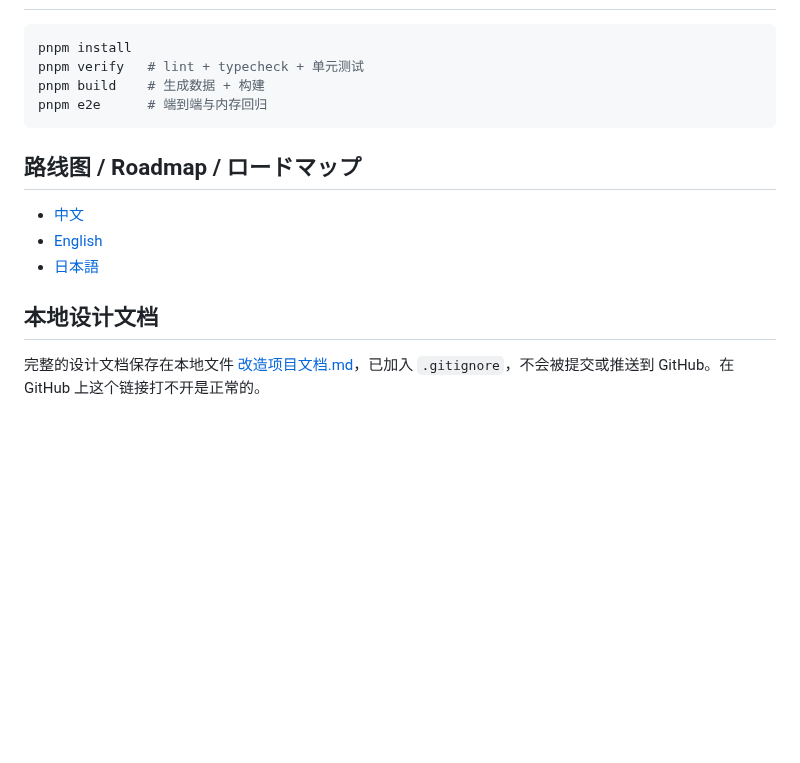
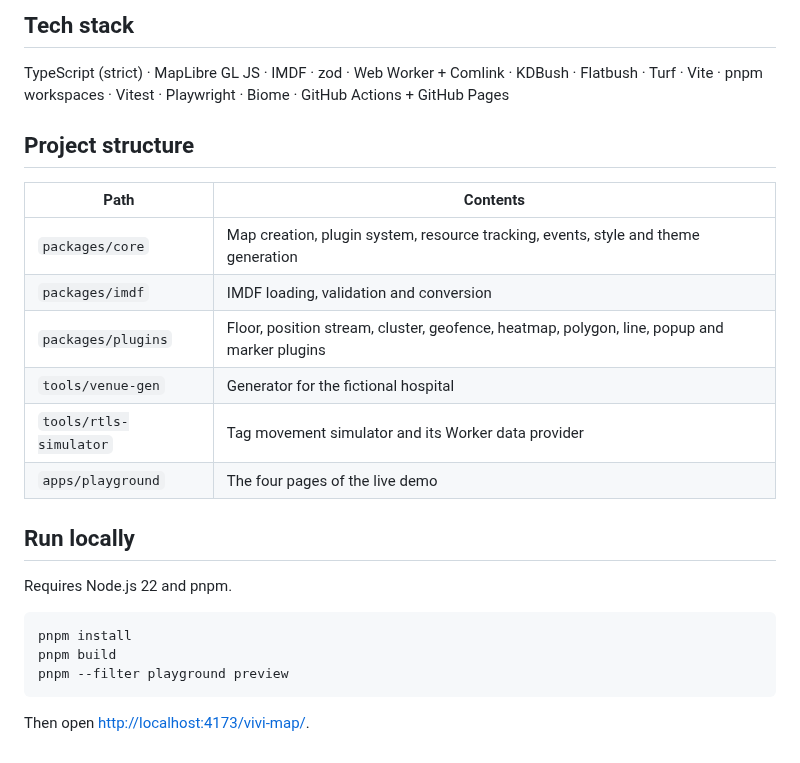
Before and after one commit to vivi-shiki/IndoorKit, a Markdown page: README.md, the part around one of its changes. Drawn GitHub-style; blank space fills up the shorter version.

````diff
--- a/README.md
+++ b/README.md
@@ -21,17 +65,26 @@ An open-source TypeScript indoor map SDK (working name IndoorKit), with a demo g
+## Tech stack
+
+TypeScript (strict) · MapLibre GL JS · IMDF · zod · Web Worker + Comlink · KDBush · Flatbush · Turf · Vite · pnpm workspaces · Vitest · Playwright · Biome · GitHub Actions + GitHub Pages
+
+## Project structure
+
+| Path | Contents |
+| --- | --- |
+| `packages/core` | Map creation, plugin system, resource tracking, events, style and theme generation |
+| `packages/imdf` | IMDF loading, validation and conversion |
+| `packages/plugins` | Floor, position stream, cluster, geofence, heatmap, polygon, line, popup and marker plugins |
+| `tools/venue-gen` | Generator for the fictional hospital |
+| `tools/rtls-simulator` | Tag movement simulator and its Worker data provider |
+| `apps/playground` | The four pages of the live demo |
+
+## Run locally
+
+Requires Node.js 22 and pnpm.
 
 ```bash
 pnpm install
-pnpm verify   # lint + typecheck + 单元测试
-pnpm build    # 生成数据 + 构建
-pnpm e2e      # 端到端与内存回归
+pnpm build
+pnpm --filter playground preview
 ```
 
-## 路线图 / Roadmap / ロードマップ
-
-- [中文](docs/roadmap.zh-CN.md)
-- [English](docs/roadmap.en.md)
-- [日本語](docs/roadmap.ja.md)
-
-## 本地设计文档
-
-完整的设计文档保存在本地文件 [改造项目文档.md](./改造项目文档.md)，已加入 `.gitignore`，不会被提交或推送到 GitHub。在 GitHub 上这个链接打不开是正常的。
+Then open <http://localhost:4173/vivi-map/>.
````
Also changed, not shown: other parts of README.md (+56 -12 lines), README.ja.md (added, +90 -0 lines), README.zh-CN.md (added, +90 -0 lines), docs/images/alerts.png (added), docs/images/assets.png (added), docs/images/occupancy.png (added), docs/images/tracking.png (added).
